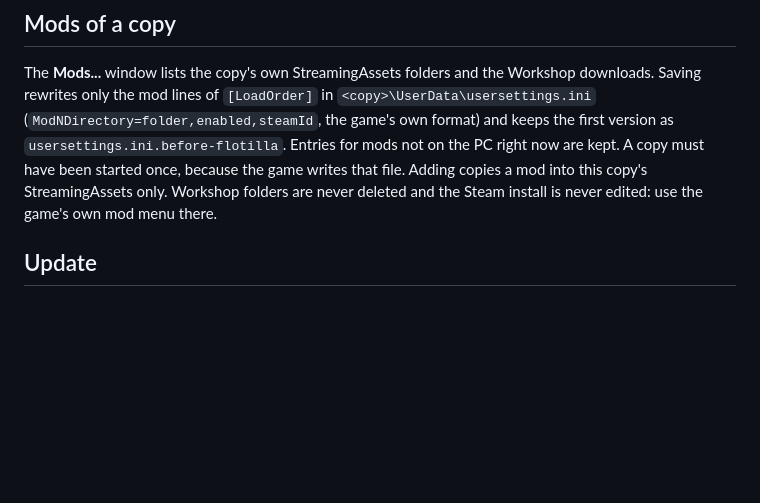
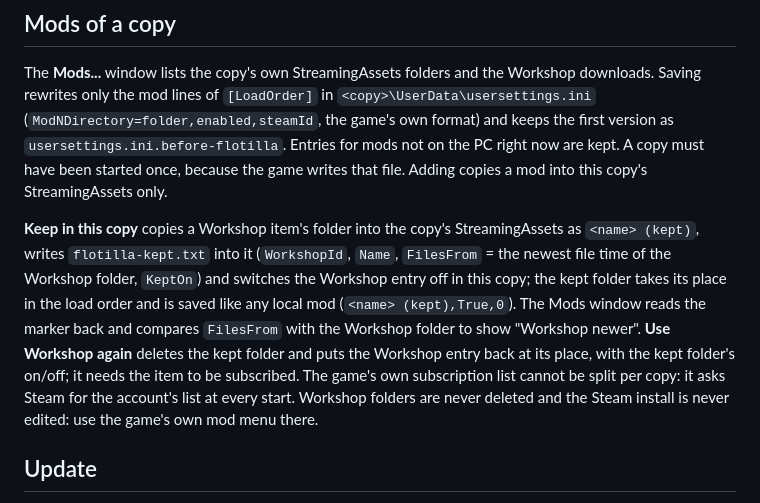
Before and after one commit to struckl/SeaPowerFlotilla, a Markdown page: docs/how-it-works.md, the part around the change. Rendered like a GitHub page; blank space fills up the shorter version.

```diff
--- a/docs/how-it-works.md
+++ b/docs/how-it-works.md
@@ -45,7 +45,14 @@ that file count, so nothing else in the copies folder is ever touched.
 The **Mods...** window lists the copy's own StreamingAssets folders and the Workshop downloads. Saving rewrites only the mod lines of
 `[LoadOrder]` in `<copy>\UserData\usersettings.ini` (`ModNDirectory=folder,enabled,steamId`, the game's own format) and keeps the first
 version as `usersettings.ini.before-flotilla`. Entries for mods not on the PC right now are kept. A copy must have been started once,
-because the game writes that file. Adding copies a mod into this copy's StreamingAssets only. Workshop folders are never deleted and the
+because the game writes that file. Adding copies a mod into this copy's StreamingAssets only.
+
+**Keep in this copy** copies a Workshop item's folder into the copy's StreamingAssets as `<name> (kept)`, writes `flotilla-kept.txt`
+into it (`WorkshopId`, `Name`, `FilesFrom` = the newest file time of the Workshop folder, `KeptOn`) and switches the Workshop entry
+off in this copy; the kept folder takes its place in the load order and is saved like any local mod (`<name> (kept),True,0`). The
+Mods window reads the marker back and compares `FilesFrom` with the Workshop folder to show "Workshop newer". **Use Workshop again**
+deletes the kept folder and puts the Workshop entry back at its place, with the kept folder's on/off; it needs the item to be
+subscribed. The game's own subscription list cannot be split per copy: it asks Steam for the account's list at every start. Workshop folders are never deleted and the
 Steam install is never edited: use the game's own mod menu there.
 
 ## Update
```
Also changed, not shown: CHANGELOG.md (+8 -0 lines), README.md (+7 -1 lines), workshop/mods-window-keep.png (added), 8 other files.
